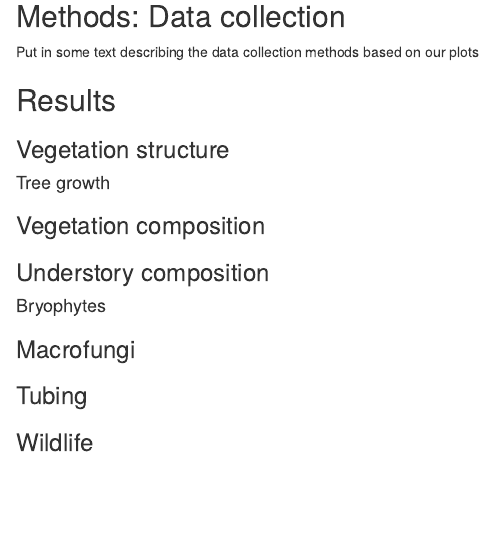
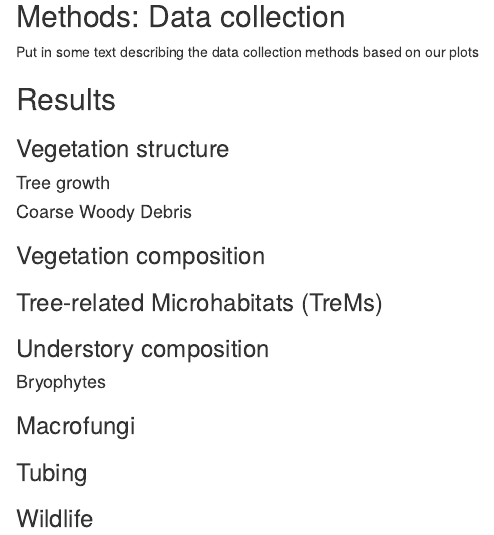
Before and after one commit to RademacherTim/PMRC_biodiversity_surveys, an R Markdown document (PMRC_biodiversity_and_growth_report.Rmd): the page in a window 1100 px wide, from 710 px down before the commit and from 220 px down after it, so that both start at the same text. Rendered offline with R 4.5, knitr and Pandoc, with nearby package versions.

Commit message:
Added names for sections

```diff
--- a/PMRC_biodiversity_and_growth_report.Rmd
+++ b/PMRC_biodiversity_and_growth_report.Rmd
@@ -16,2 +15 @@ plot(pressure)
 
-## Methods: Data collection
@@ -18,22 +18,25 @@ plot(pressure)
+## Methods: Data collection <!--  -->
 
 Put in some text describing the data collection methods based on our plots
 
 ## Results
 
-### Vegetation structure
+### Vegetation structure <!-- Garrett -->
 
-#### Tree growth
+#### Tree growth <!-- Sophie -->
 
-### Vegetation composition
+#### Coarse Woody Debris <!-- Teaghan -->
 
-### Understory composition
+### Vegetation composition <!-- Teaghan -->
 
-#### Bryophytes
+### Tree-related Microhabitats (TreMs) <!-- Teaghan -->
 
-### Macrofungi
+### Understory composition <!-- Walt -->
 
-### Tubing
+#### Bryophytes <!-- Walt -->
 
-### Wildlife
+### Macrofungi <!-- Emma -->
 
-## To sugar or not to sugar
+### Tubing <!-- Naya -->
+
+### Wildlife <!-- Naya -->
```
Also changed, not shown: PMRC_biodiversity_and_growth_report.html, PMRC_biodiversity_and_growth_report.Rmd (7 more changed lines).
